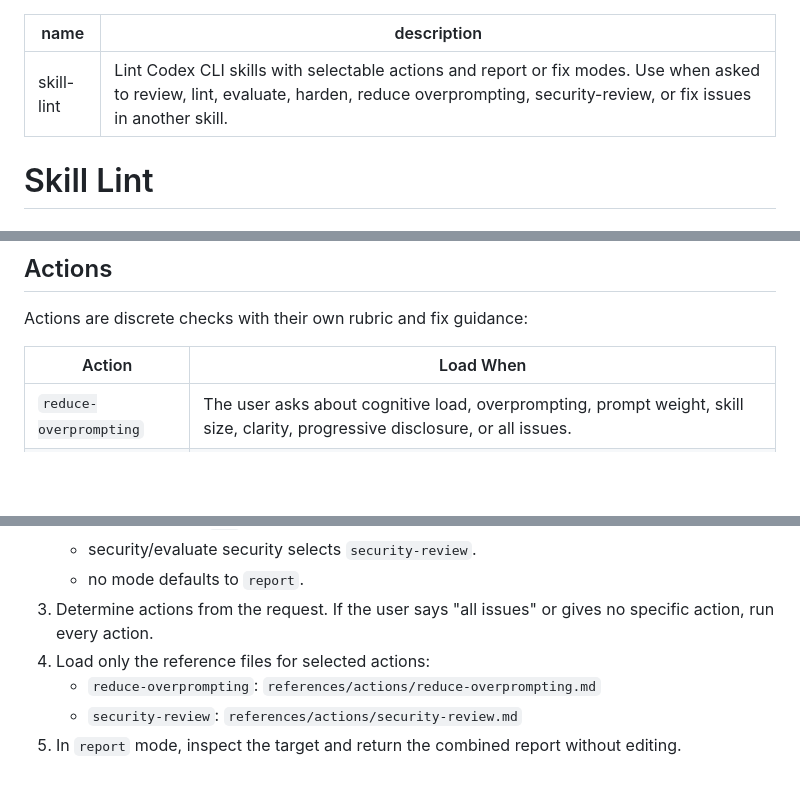
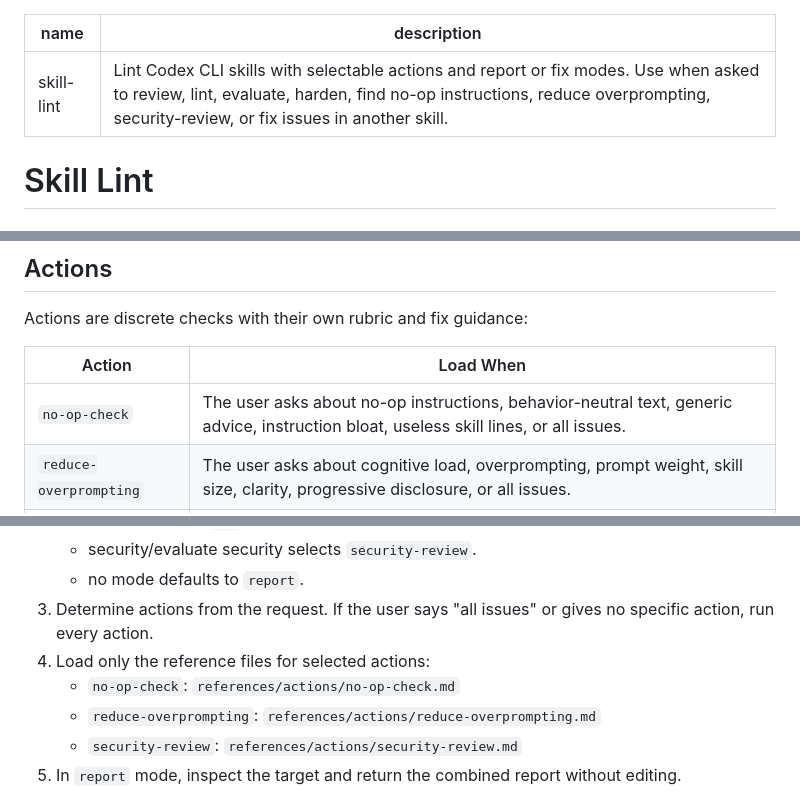
Before and after one commit to sgolovine/agent-skills, a Markdown page: skills/skill-lint/SKILL.md, 3 parts joined by grey strips. GitHub-like rendering; blank space fills up the shorter version.

Commit message:
feat: add no-op check

```diff
--- a/skills/skill-lint/SKILL.md
+++ b/skills/skill-lint/SKILL.md
@@ -1,6 +1,6 @@
 ---
 name: skill-lint
-description: Lint Codex CLI skills with selectable actions and report or fix modes. Use when asked to review, lint, evaluate, harden, reduce overprompting, security-review, or fix issues in another skill.
+description: Lint Codex CLI skills with selectable actions and report or fix modes. Use when asked to review, lint, evaluate, harden, find no-op instructions, reduce overprompting, security-review, or fix issues in another skill.
 ---
 
 # Skill Lint
@@ -20,6 +20,7 @@ Actions are discrete checks with their own rubric and fix guidance:
 
 | Action | Load When |
 | --- | --- |
+| `no-op-check` | The user asks about no-op instructions, behavior-neutral text, generic advice, instruction bloat, useless skill lines, or all issues. |
 | `reduce-overprompting` | The user asks about cognitive load, overprompting, prompt weight, skill size, clarity, progressive disclosure, or all issues. |
 | `security-review` | The user asks about security, trust, malicious behavior, prompt injection, secrets, exfiltration, supply chain risk, or all issues. |
 
@@ -35,6 +36,7 @@ When the user does not name an action, run all actions. When adding future actio
    - no mode defaults to `report`.
 3. Determine actions from the request. If the user says "all issues" or gives no specific action, run every action.
 4. Load only the reference files for selected actions:
+   - `no-op-check`: `references/actions/no-op-check.md`
    - `reduce-overprompting`: `references/actions/reduce-overprompting.md`
    - `security-review`: `references/actions/security-review.md`
 5. In `report` mode, inspect the target and return the combined report without editing.
```
Also changed, not shown: README.md (+1 -1 lines), 1 other file.
